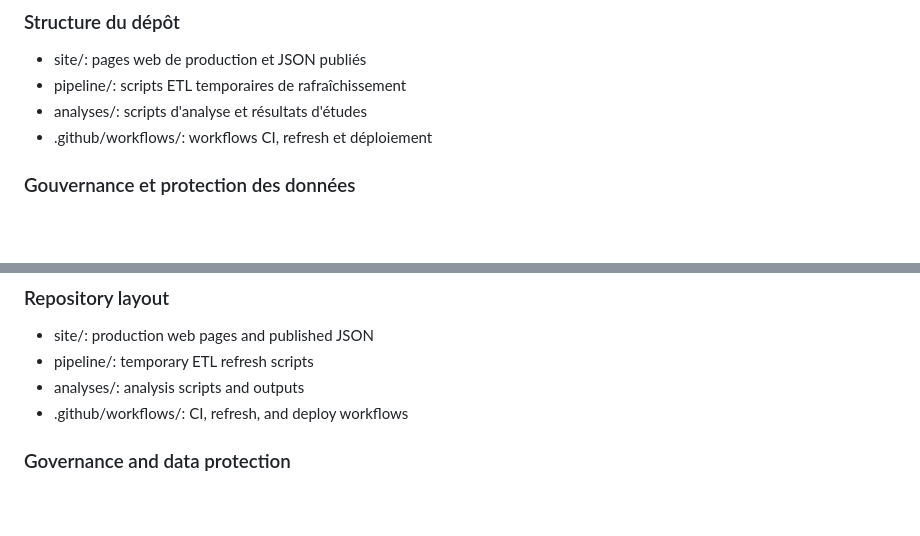
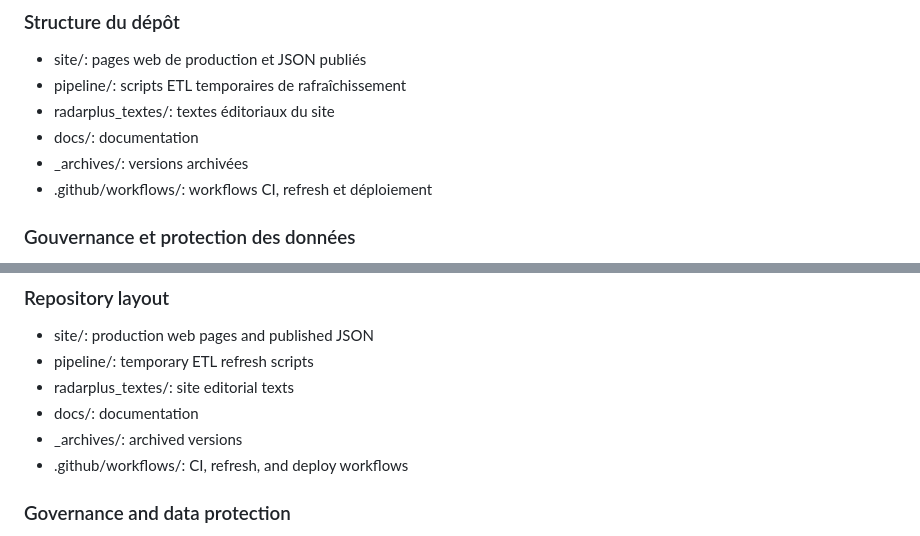
Before and after one commit to AdriClout/radar-plus, a Markdown page: README.md, 2 parts joined by grey strips. GitHub-like rendering; blank space fills up the shorter version.

```diff
--- a/README.md
+++ b/README.md
@@ -45,7 +45,9 @@ Puis ouvrir http://localhost:8000/site/
 
 - site/: pages web de production et JSON publiés
 - pipeline/: scripts ETL temporaires de rafraîchissement
-- analyses/: scripts d'analyse et résultats d'études
+- radarplus_textes/: textes éditoriaux du site
+- docs/: documentation
+- _archives/: versions archivées
 - .github/workflows/: workflows CI, refresh et déploiement
 
 ### Gouvernance et protection des données
@@ -107,7 +109,9 @@ Then open http://localhost:8000/site/
 
 - site/: production web pages and published JSON
 - pipeline/: temporary ETL refresh scripts
-- analyses/: analysis scripts and outputs
+- radarplus_textes/: site editorial texts
+- docs/: documentation
+- _archives/: archived versions
 - .github/workflows/: CI, refresh, and deploy workflows
 
 ### Governance and data protection
```
Also changed, not shown: AGENTS.md (added, +53 -0 lines), CLAUDE.md (added, +26 -0 lines).
